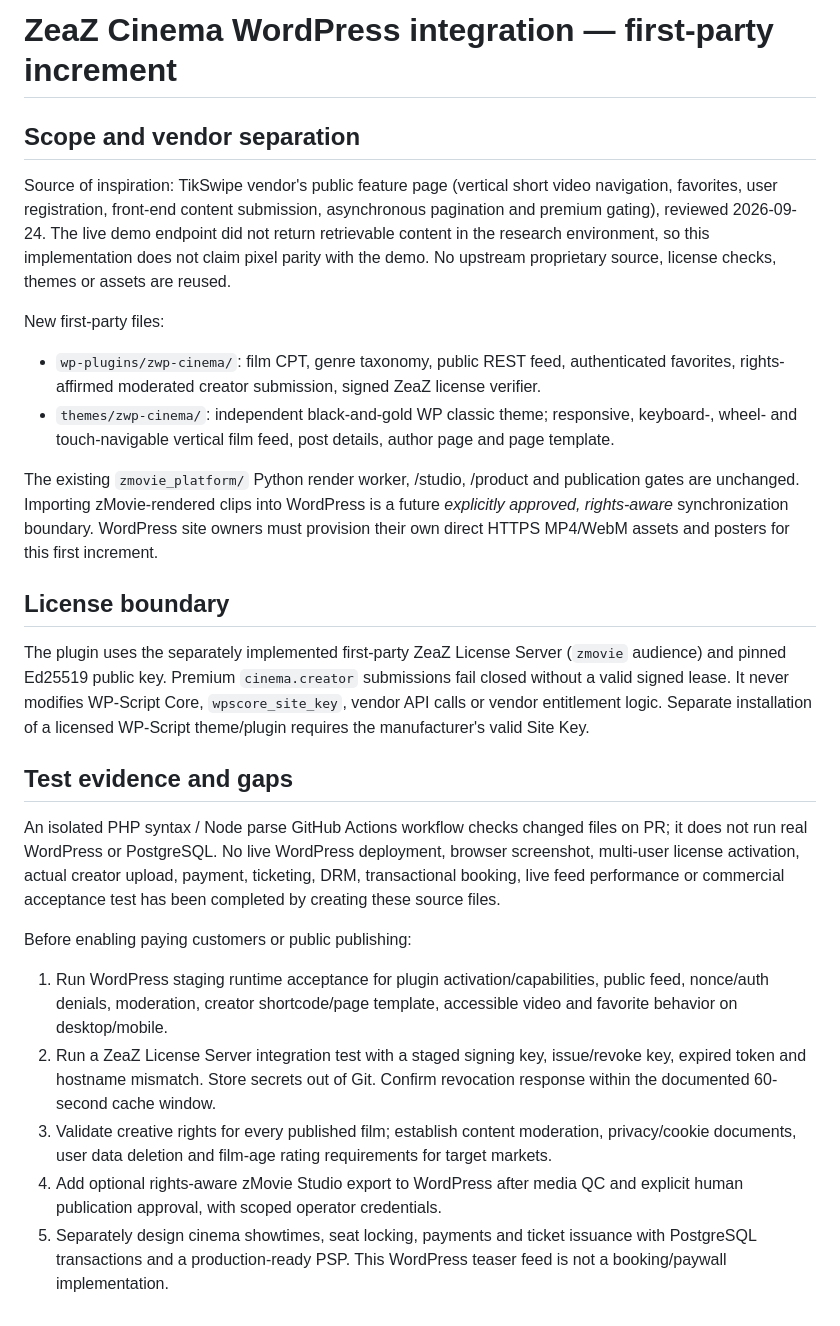
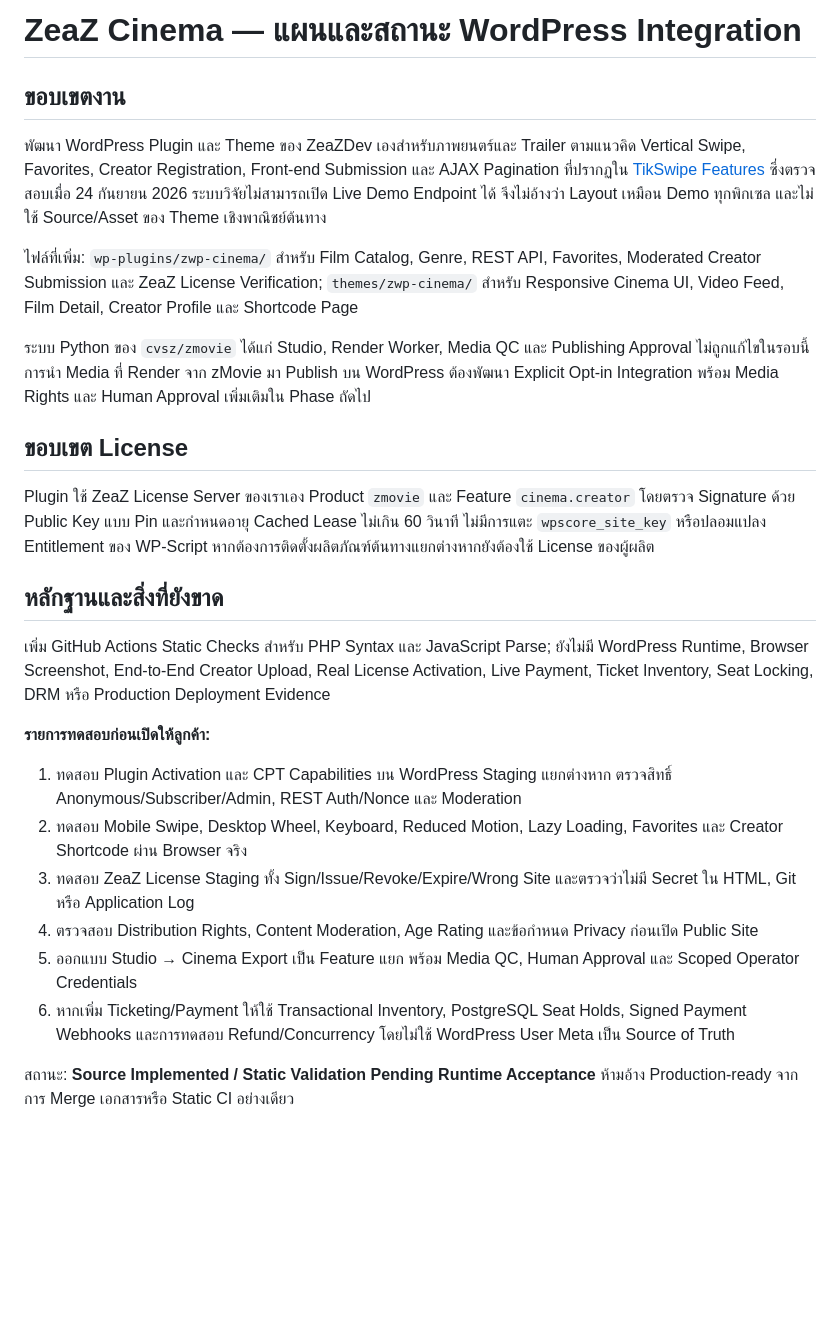
Before and after one commit to cvsz/zmovie, a Markdown page: docs/cinema/WORDPRESS_INTEGRATION.md, the part around the change. GitHub-like rendering; blank space fills up the shorter version.

Commit message:
docs(wp): align plugin and cinema documentation with Thai AGENTS.md rules

```diff
--- a/docs/cinema/WORDPRESS_INTEGRATION.md
+++ b/docs/cinema/WORDPRESS_INTEGRATION.md
@@ -1,26 +1,27 @@
-# ZeaZ Cinema WordPress integration — first-party increment
+# ZeaZ Cinema — แผนและสถานะ WordPress Integration
 
-## Scope and vendor separation
+## ขอบเขตงาน
 
-Source of inspiration: TikSwipe vendor's public feature page (vertical short video navigation, favorites, user registration, front-end content submission, asynchronous pagination and premium gating), reviewed 2026-09-24. The live demo endpoint did not return retrievable content in the research environment, so this implementation does not claim pixel parity with the demo. No upstream proprietary source, license checks, themes or assets are reused.
+พัฒนา WordPress Plugin และ Theme ของ ZeaZDev เองสำหรับภาพยนตร์และ Trailer ตามแนวคิด Vertical Swipe, Favorites, Creator Registration, Front-end Submission และ AJAX Pagination ที่ปรากฏใน [TikSwipe Features](https://www.wp-script.com/adult-wordpress-themes/tikswipe/) ซึ่งตรวจสอบเมื่อ 24 กันยายน 2026 ระบบวิจัยไม่สามารถเปิด Live Demo Endpoint ได้ จึงไม่อ้างว่า Layout เหมือน Demo ทุกพิกเซล และไม่ใช้ Source/Asset ของ Theme เชิงพาณิชย์ต้นทาง
 
-New first-party files:
-- `wp-plugins/zwp-cinema/`: film CPT, genre taxonomy, public REST feed, authenticated favorites, rights-affirmed moderated creator submission, signed ZeaZ license verifier.
-- `themes/zwp-cinema/`: independent black-and-gold WP classic theme; responsive, keyboard-, wheel- and touch-navigable vertical film feed, post details, author page and page template.
+ไฟล์ที่เพิ่ม: `wp-plugins/zwp-cinema/` สำหรับ Film Catalog, Genre, REST API, Favorites, Moderated Creator Submission และ ZeaZ License Verification; `themes/zwp-cinema/` สำหรับ Responsive Cinema UI, Video Feed, Film Detail, Creator Profile และ Shortcode Page
 
-The existing `zmovie_platform/` Python render worker, /studio, /product and publication gates are unchanged. Importing zMovie-rendered clips into WordPress is a future *explicitly approved, rights-aware* synchronization boundary. WordPress site owners must provision their own direct HTTPS MP4/WebM assets and posters for this first increment.
+ระบบ Python ของ `cvsz/zmovie` ได้แก่ Studio, Render Worker, Media QC และ Publishing Approval ไม่ถูกแก้ไขในรอบนี้ การนำ Media ที่ Render จาก zMovie มา Publish บน WordPress ต้องพัฒนา Explicit Opt-in Integration พร้อม Media Rights และ Human Approval เพิ่มเติมใน Phase ถัดไป
 
-## License boundary
+## ขอบเขต License
 
-The plugin uses the separately implemented first-party ZeaZ License Server (`zmovie` audience) and pinned Ed25519 public key. Premium `cinema.creator` submissions fail closed without a valid signed lease. It never modifies WP-Script Core, `wpscore_site_key`, vendor API calls or vendor entitlement logic. Separate installation of a licensed WP-Script theme/plugin requires the manufacturer's valid Site Key.
+Plugin ใช้ ZeaZ License Server ของเราเอง Product `zmovie` และ Feature `cinema.creator` โดยตรวจ Signature ด้วย Public Key แบบ Pin และกำหนดอายุ Cached Lease ไม่เกิน 60 วินาที ไม่มีการแตะ `wpscore_site_key` หรือปลอมแปลง Entitlement ของ WP-Script หากต้องการติดตั้งผลิตภัณฑ์ต้นทางแยกต่างหากยังต้องใช้ License ของผู้ผลิต
 
-## Test evidence and gaps
+## หลักฐานและสิ่งที่ยังขาด
 
-An isolated PHP syntax / Node parse GitHub Actions workflow checks changed files on PR; it does not run real WordPress or PostgreSQL. No live WordPress deployment, browser screenshot, multi-user license activation, actual creator upload, payment, ticketing, DRM, transactional booking, live feed performance or commercial acceptance test has been completed by creating these source files.
+เพิ่ม GitHub Actions Static Checks สำหรับ PHP Syntax และ JavaScript Parse; ยังไม่มี WordPress Runtime, Browser Screenshot, End-to-End Creator Upload, Real License Activation, Live Payment, Ticket Inventory, Seat Locking, DRM หรือ Production Deployment Evidence
 
-Before enabling paying customers or public publishing:
-1. Run WordPress staging runtime acceptance for plugin activation/capabilities, public feed, nonce/auth denials, moderation, creator shortcode/page template, accessible video and favorite behavior on desktop/mobile.
-2. Run a ZeaZ License Server integration test with a staged signing key, issue/revoke key, expired token and hostname mismatch. Store secrets out of Git. Confirm revocation response within the documented 60-second cache window.
-3. Validate creative rights for every published film; establish content moderation, privacy/cookie documents, user data deletion and film-age rating requirements for target markets.
-4. Add optional rights-aware zMovie Studio export to WordPress after media QC and explicit human publication approval, with scoped operator credentials.
-5. Separately design cinema showtimes, seat locking, payments and ticket issuance with PostgreSQL transactions and a production-ready PSP. This WordPress teaser feed is not a booking/paywall implementation.
+**รายการทดสอบก่อนเปิดให้ลูกค้า:**
+1. ทดสอบ Plugin Activation และ CPT Capabilities บน WordPress Staging แยกต่างหาก ตรวจสิทธิ์ Anonymous/Subscriber/Admin, REST Auth/Nonce และ Moderation
+2. ทดสอบ Mobile Swipe, Desktop Wheel, Keyboard, Reduced Motion, Lazy Loading, Favorites และ Creator Shortcode ผ่าน Browser จริง
+3. ทดสอบ ZeaZ License Staging ทั้ง Sign/Issue/Revoke/Expire/Wrong Site และตรวจว่าไม่มี Secret ใน HTML, Git หรือ Application Log
+4. ตรวจสอบ Distribution Rights, Content Moderation, Age Rating และข้อกำหนด Privacy ก่อนเปิด Public Site
+5. ออกแบบ Studio → Cinema Export เป็น Feature แยก พร้อม Media QC, Human Approval และ Scoped Operator Credentials
+6. หากเพิ่ม Ticketing/Payment ให้ใช้ Transactional Inventory, PostgreSQL Seat Holds, Signed Payment Webhooks และการทดสอบ Refund/Concurrency โดยไม่ใช้ WordPress User Meta เป็น Source of Truth
+
+สถานะ: **Source Implemented / Static Validation Pending Runtime Acceptance** ห้ามอ้าง Production-ready จากการ Merge เอกสารหรือ Static CI อย่างเดียว
```
